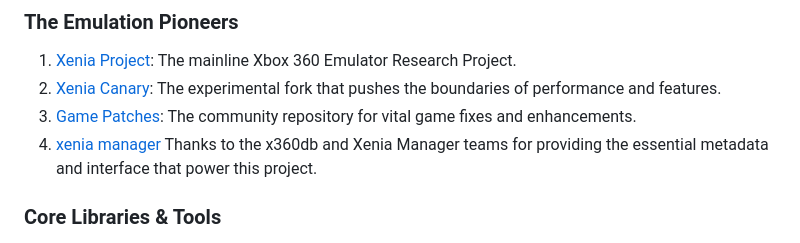
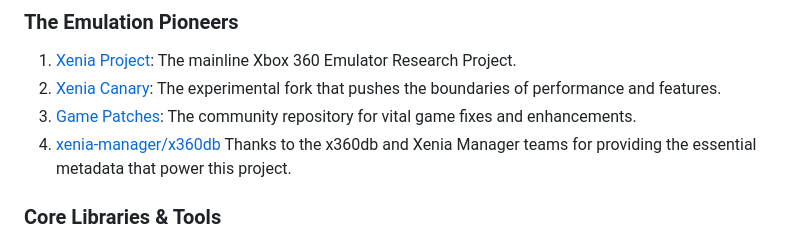
Before and after one commit to ALHROOBIX/Xenia-Dashboard, a Markdown page: README.md, the part around the change. Drawn GitHub-style.

Commit message:
Fix link format for xenia-manager repository

```diff
--- a/README.md
+++ b/README.md
@@ -22,7 +22,7 @@ The **Xenia Dashboard** stands on the shoulders of giants. This project is made
 1. [Xenia Project](https://github.com/xenia-project/xenia): The mainline Xbox 360 Emulator Research Project.
 2. [Xenia Canary](https://github.com/xenia-canary/xenia-canary): The experimental fork that pushes the boundaries of performance and features.
 3. [Game Patches](https://github.com/xenia-canary/game-patches): The community repository for vital game fixes and enhancements.
-4. [xenia manager](https://github.com/xenia-manager/x360db) Thanks to the x360db and Xenia Manager teams for providing the essential metadata and interface that power this project.
+4. [xenia-manager/x360db](https://github.com/xenia-manager/x360db) Thanks to the x360db and Xenia Manager teams for providing the essential metadata that power this project.
 
 ### **Core Libraries & Tools**
 
```
